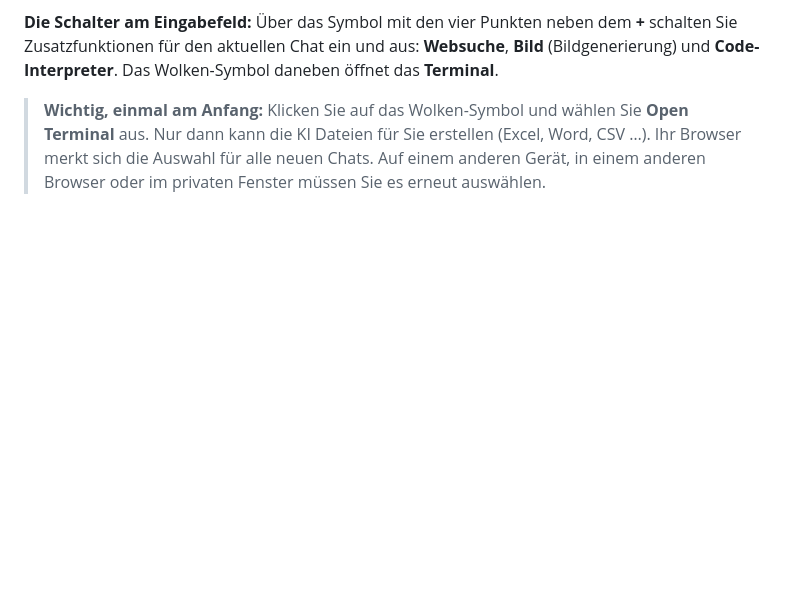
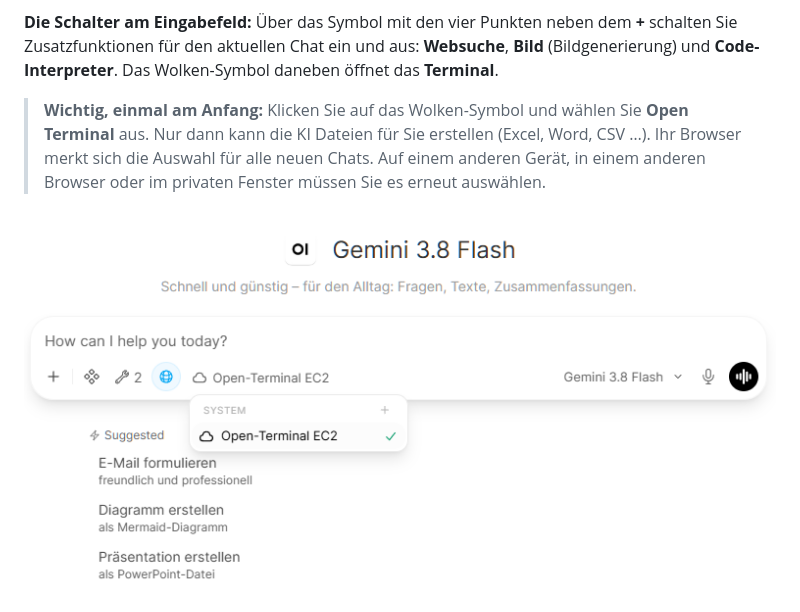
Before and after one commit to hxs-at/hxs-external-docs, a Markdown page: openwebui/anleitung.md, the part around the change. GitHub-like rendering; pictures changed too: openwebui/images/terminal-auswahl.png (added); blank space fills up the shorter version.

Commit message:
Open WebUI guide: screenshot for selecting the terminal

```diff
--- a/openwebui/anleitung.md
+++ b/openwebui/anleitung.md
@@ -36,6 +36,8 @@ Welche Modelle und Funktionen bei Ihnen freigeschaltet sind, legt Ihr Unternehme
 **Die Schalter am Eingabefeld:** Über das Symbol mit den vier Punkten neben dem **+** schalten Sie Zusatzfunktionen für den aktuellen Chat ein und aus: **Websuche**, **Bild** (Bildgenerierung) und **Code-Interpreter**. Das Wolken-Symbol daneben öffnet das **Terminal**.
 
 > **Wichtig, einmal am Anfang:** Klicken Sie auf das Wolken-Symbol und wählen Sie **Open Terminal** aus. Nur dann kann die KI Dateien für Sie erstellen (Excel, Word, CSV …). Ihr Browser merkt sich die Auswahl für alle neuen Chats. Auf einem anderen Gerät, in einem anderen Browser oder im privaten Fenster müssen Sie es erneut auswählen.
+
+![Terminal auswählen: Wolken-Symbol am Eingabefeld, darunter das Terminal (der Name kann bei Ihnen abweichen)](images/terminal-auswahl.png)
 
 ![Schalter am Eingabefeld: Websuche, Bild, Code-Interpreter](images/schalter-eingabefeld.png)
 
```
